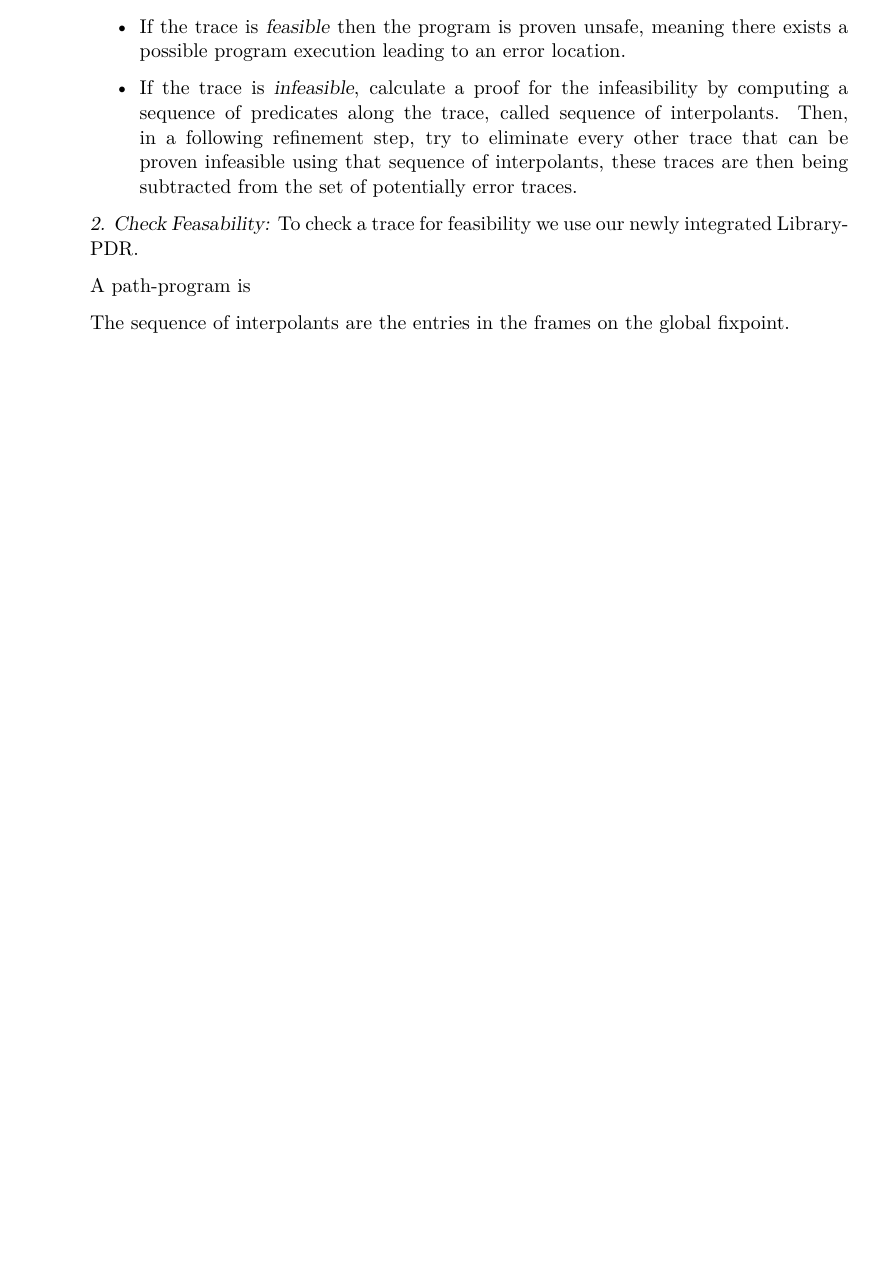
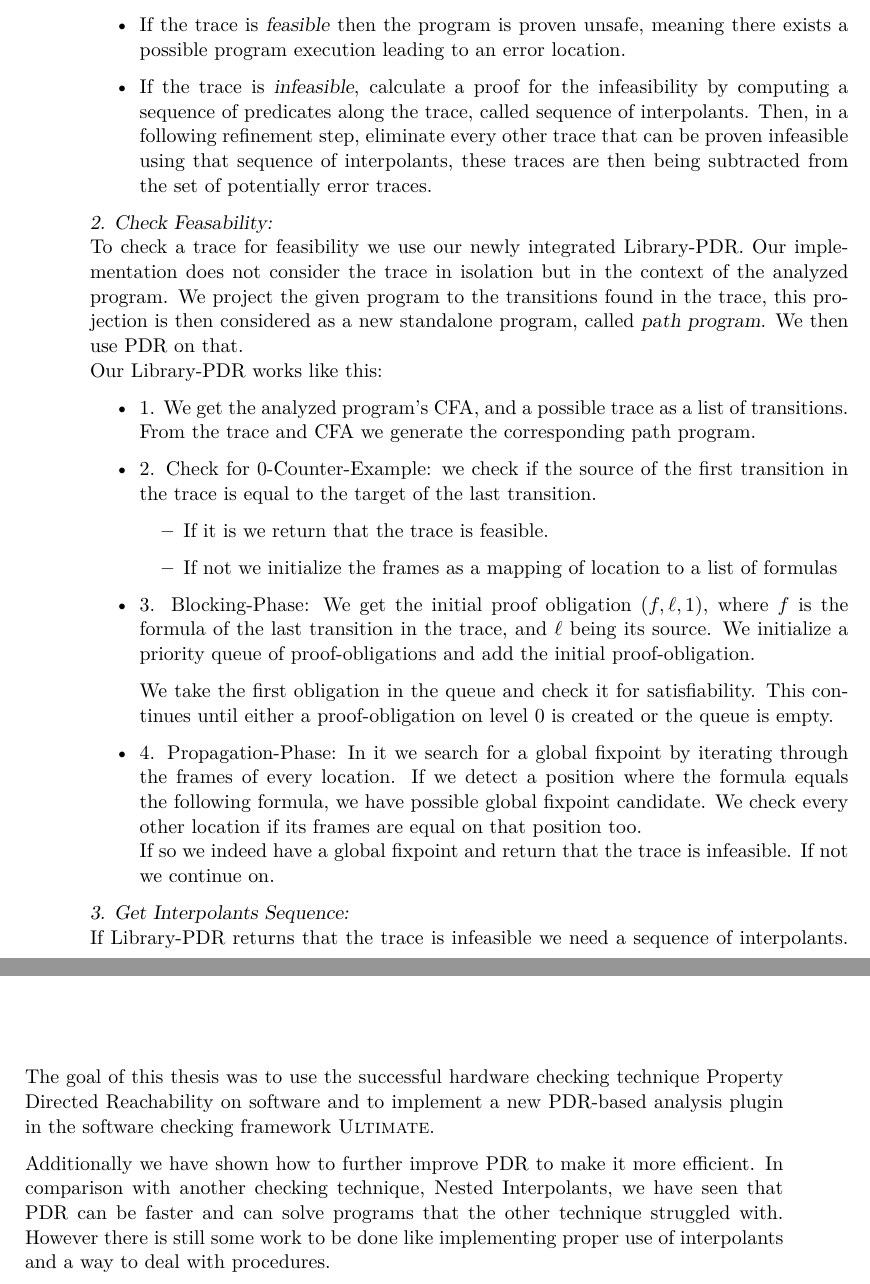
Before and after one commit to JonasWerner/BachelorThesis, a LaTeX thesis (Thesis/bsc_thesis_Jonas.tex): part of page 44 of 61 before the commit and two parts of pages 44 and 57 of 61 after it, the two joined at a grey line, cut so that both start at the same text, the shorter picture padded with empty space. Compiled offline with pdfLaTeX.

Commit message:
finished implementation, added conclusion, other stuff,

```diff
--- a/Thesis/bsc_thesis_Jonas.tex
+++ b/Thesis/bsc_thesis_Jonas.tex
@@ -1253,14 +1253,31 @@ To implement PDR in \textsc{Ultimate} we chose to implement a new library plugin
 In each new iteration choose a sequence of statements, called trace, that start at the initial location and lead to an error location. Check whether the trace is feasible or infeasible.
  \begin{itemize}
 	\item If the trace is \textsl{feasible} then the program is proven unsafe, meaning there exists a possible program execution leading to an error location.
-	\item If the trace is \textsl{infeasible}, calculate a proof for the infeasibility by computing a sequence of predicates along the trace, called sequence of interpolants. Then, in a following refinement step, try to eliminate every other trace that can be proven infeasible using that sequence of interpolants, these traces are then being subtracted from the set of potentially error traces.
+	\item If the trace is \textsl{infeasible}, calculate a proof for the infeasibility by computing a sequence of predicates along the trace, called sequence of interpolants. Then, in a following refinement step, eliminate every other trace that can be proven infeasible using that sequence of interpolants, these traces are then being subtracted from the set of potentially error traces.
  \end{itemize}
 
-\textsl{2. Check Feasability:}
-To check a trace for feasibility we use our newly integrated Library-PDR. \par
- A path-program is
-
- The sequence of interpolants are the entries in the frames on the global fixpoint.
+\textsl{2. Check Feasability:} \\
+To check a trace for feasibility we use our newly integrated Library-PDR.
+Our implementation does not consider the trace in isolation but in the context of the analyzed program. We project the given program to the transitions found in the trace, this projection is then considered as a new standalone program, called \textsl{path program}. We then use PDR on that. \\ Our Library-PDR works like this:
+
+\begin{itemize}
+	\item 1. We get the analyzed program's CFA, and a possible trace as a list of transitions. From the trace and CFA we generate the corresponding path program.
+	\item 2. Check for 0-Counter-Example: we check if the source of the first transition in the trace is equal to the target of the last transition.
+	 \begin{itemize}
+		\item If it is we return that the trace is feasible.
+		\item If not we initialize the frames as a mapping of location to a list of formulas
+	 \end{itemize}
+	\item 3. Blocking-Phase: We get the initial proof obligation $(f, \ell, 1)$, where $f$ is the formula of the last transition in the trace, and $\ell$ being its source. We initialize a priority queue of proof-obligations and add the initial proof-obligation. \par
+	We take the first obligation in the queue and check it for satisfiability. This continues until either a proof-obligation on level 0 is created or the queue is empty.
+
+	\item 4. Propagation-Phase: In it we search for a global fixpoint by iterating through the frames of every location. If we detect a position where the formula equals the following formula, we have possible global fixpoint candidate. We check every other location if its frames are equal on that position too. \\
+	If so we indeed have a global fixpoint and return that the trace is infeasible. If not we continue on.
+
+\end{itemize}
+
+\textsl{3. Get Interpolants Sequence:} \\
+If Library-PDR returns that the trace is infeasible we need a sequence of interpolants.
+These are the formulas in the trace on the global fixpoint location, we return the conjunction of those formulas.
 
 
 \section{Improvements}
@@ -1626,6 +1644,8 @@ A solution to that problem is, instead of using a linear approach, we modify our
 
 
 \chapter{Conclusion}
+The goal of this thesis was to use the successful hardware checking technique Property Directed Reachability on software and to implement a new PDR-based analysis plugin in the software checking framework \textsc{Ultimate}. \par Additionally we have shown how to further improve PDR to make it more efficient. In comparison with another checking technique, Nested Interpolants, we have seen that PDR can be faster and can solve programs that the other technique struggled with. However there is still some work to be done like implementing proper use of interpolants and a way to deal with procedures.
+
 
 \chapter*{Acknowledgements}
 
```
Also changed, not shown: Thesis/bsc_thesis_Jonas.tex (19 more changed lines).
